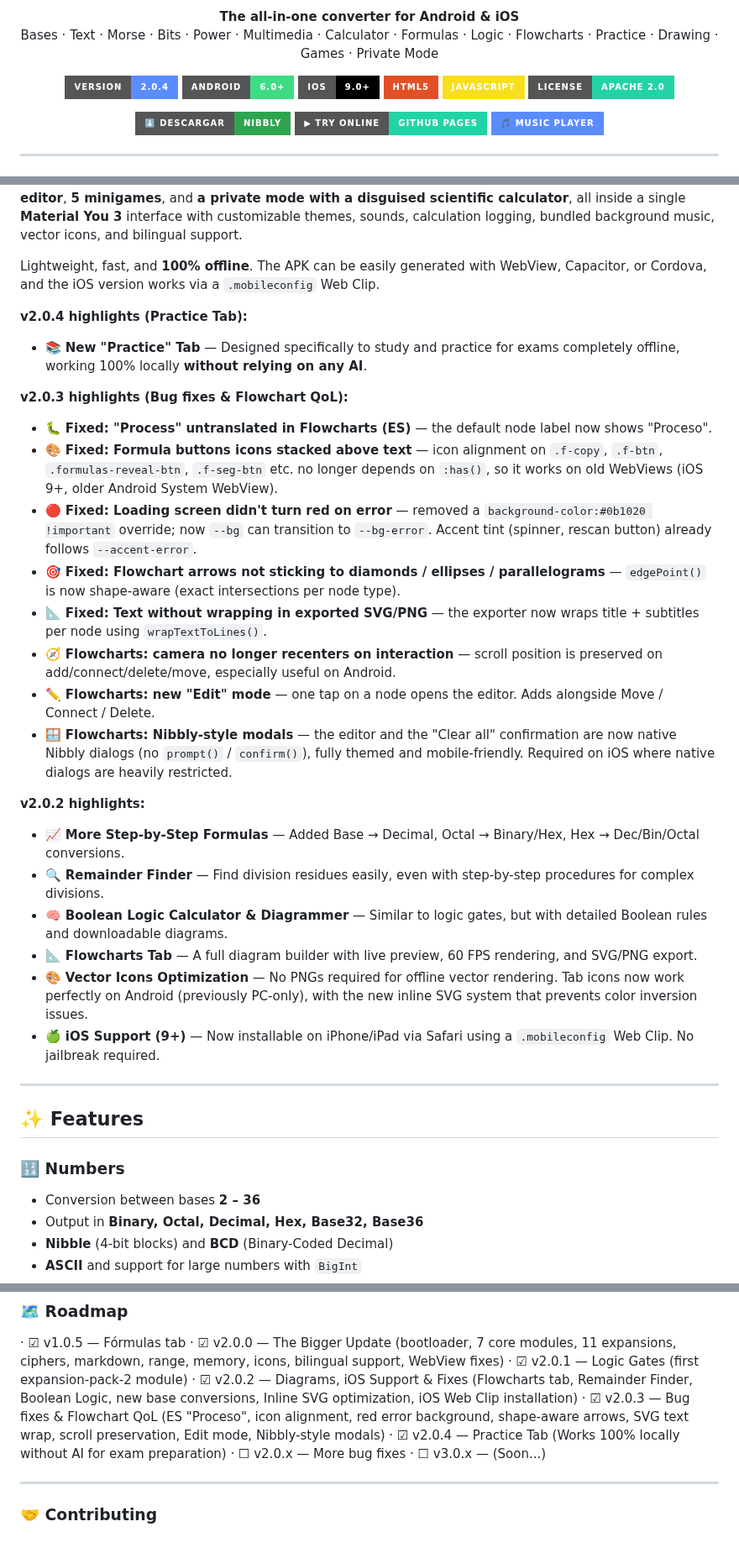
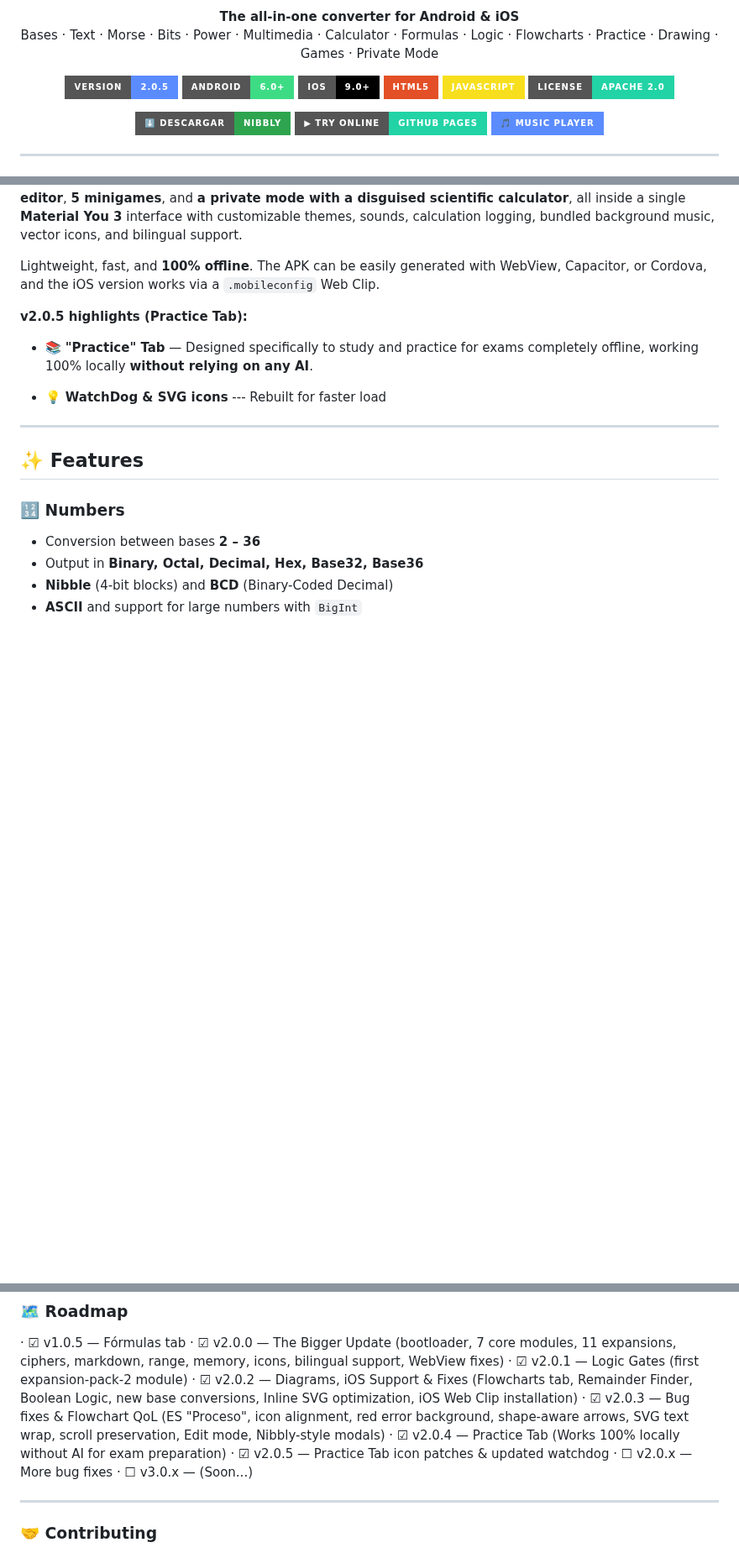
Before and after one commit to edwarly999plus/Nibbly, a Markdown page: README.md, 3 parts joined by grey strips. Shown at 84% size. GitHub-like rendering; badges without logos; blank space fills up the shorter version.

Commit message:
Update README for version 2.0.5
Updated version number and highlights for v2.0.5.

```diff
--- a/README.md
+++ b/README.md
@@ -10,7 +10,7 @@
 </p>
 
 <p align="center">
-  <img src="https://img.shields.io/badge/version-2.0.4-5b8cff?style=for-the-badge" alt="Version">
+  <img src="https://img.shields.io/badge/version-2.0.5-5b8cff?style=for-the-badge" alt="Version">
   <img src="https://img.shields.io/badge/Android-6.0%2B-3ddc84?style=for-the-badge&logo=android&logoColor=white" alt="Android">
   <img src="https://img.shields.io/badge/iOS-9.0%2B-000000?style=for-the-badge&logo=apple&logoColor=white" alt="iOS">
   <img src="https://img.shields.io/badge/HTML5-E34F26?style=for-the-badge&logo=html5&logoColor=white" alt="HTML5">
@@ -120,26 +120,10 @@ We know that downloading configuration profiles (`.mobileconfig`) can raise conc
 
 Lightweight, fast, and **100% offline**. The APK can be easily generated with WebView, Capacitor, or Cordova, and the iOS version works via a `.mobileconfig` Web Clip.
 
-**v2.0.4 highlights (Practice Tab):**
-- 📚 **New "Practice" Tab** — Designed specifically to study and practice for exams completely offline, working 100% locally **without relying on any AI**.
+**v2.0.5 highlights (Practice Tab):**
+- 📚 **"Practice" Tab** — Designed specifically to study and practice for exams completely offline, working 100% locally **without relying on any AI**.
 
-**v2.0.3 highlights (Bug fixes & Flowchart QoL):**
-- 🐛 **Fixed: "Process" untranslated in Flowcharts (ES)** — the default node label now shows "Proceso".
-- 🎨 **Fixed: Formula buttons icons stacked above text** — icon alignment on `.f-copy`, `.f-btn`, `.formulas-reveal-btn`, `.f-seg-btn` etc. no longer depends on `:has()`, so it works on old WebViews (iOS 9+, older Android System WebView).
-- 🔴 **Fixed: Loading screen didn't turn red on error** — removed a `background-color:#0b1020 !important` override; now `--bg` can transition to `--bg-error`. Accent tint (spinner, rescan button) already follows `--accent-error`.
-- 🎯 **Fixed: Flowchart arrows not sticking to diamonds / ellipses / parallelograms** — `edgePoint()` is now shape-aware (exact intersections per node type).
-- 📐 **Fixed: Text without wrapping in exported SVG/PNG** — the exporter now wraps title + subtitles per node using `wrapTextToLines()`.
-- 🧭 **Flowcharts: camera no longer recenters on interaction** — scroll position is preserved on add/connect/delete/move, especially useful on Android.
-- ✏️ **Flowcharts: new "Edit" mode** — one tap on a node opens the editor. Adds alongside Move / Connect / Delete.
-- 🪟 **Flowcharts: Nibbly-style modals** — the editor and the "Clear all" confirmation are now native Nibbly dialogs (no `prompt()` / `confirm()`), fully themed and mobile-friendly. Required on iOS where native dialogs are heavily restricted.
-
-**v2.0.2 highlights:**
-- 📈 **More Step-by-Step Formulas** — Added Base → Decimal, Octal → Binary/Hex, Hex → Dec/Bin/Octal conversions.
-- 🔍 **Remainder Finder** — Find division residues easily, even with step-by-step procedures for complex divisions.
-- 🧠 **Boolean Logic Calculator & Diagrammer** — Similar to logic gates, but with detailed Boolean rules and downloadable diagrams.
-- 📐 **Flowcharts Tab** — A full diagram builder with live preview, 60 FPS rendering, and SVG/PNG export.
-- 🎨 **Vector Icons Optimization** — No PNGs required for offline vector rendering. Tab icons now work perfectly on Android (previously PC-only), with the new inline SVG system that prevents color inversion issues.
-- 🍏 **iOS Support (9+)** — Now installable on iPhone/iPad via Safari using a `.mobileconfig` Web Clip. No jailbreak required.
+- 💡 **WatchDog & SVG icons** --- Rebuilt for faster load
 
 ---
 
@@ -537,6 +521,7 @@ Approximate size: ~360 KB of web + ~1–2 MB of the .ogg files
 · ☑ v2.0.2 — Diagrams, iOS Support & Fixes (Flowcharts tab, Remainder Finder, Boolean Logic, new base conversions, Inline SVG optimization, iOS Web Clip installation)
 · ☑ v2.0.3 — Bug fixes & Flowchart QoL (ES "Proceso", icon alignment, red error background, shape-aware arrows, SVG text wrap, scroll preservation, Edit mode, Nibbly-style modals)
 · ☑ v2.0.4 — Practice Tab (Works 100% locally without AI for exam preparation)
+· ☑ v2.0.5 — Practice Tab icon patches & updated watchdog
 · ☐ v2.0.x — More bug fixes
 · ☐ v3.0.x — (Soon...)
 
```
